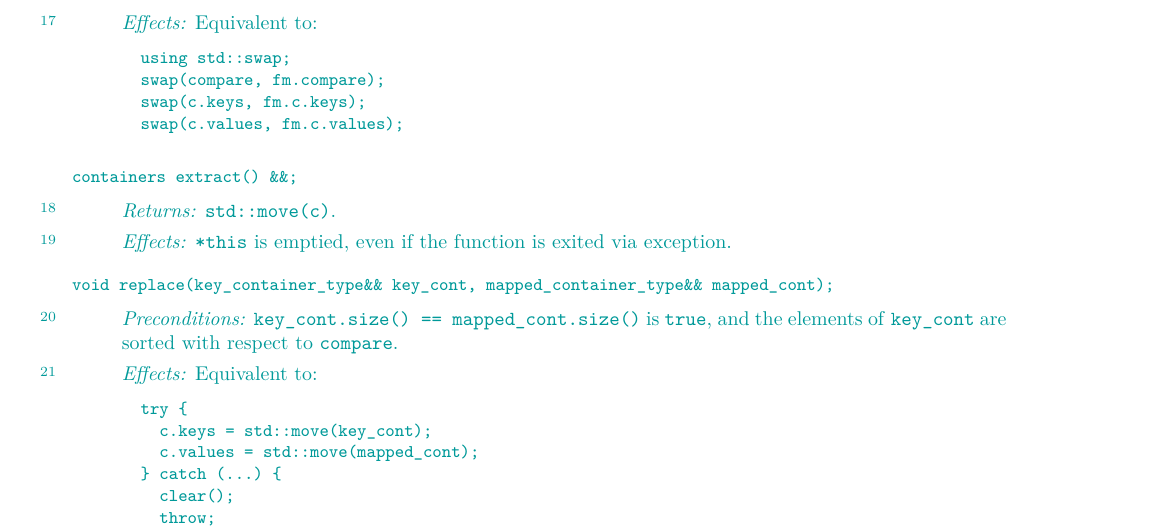
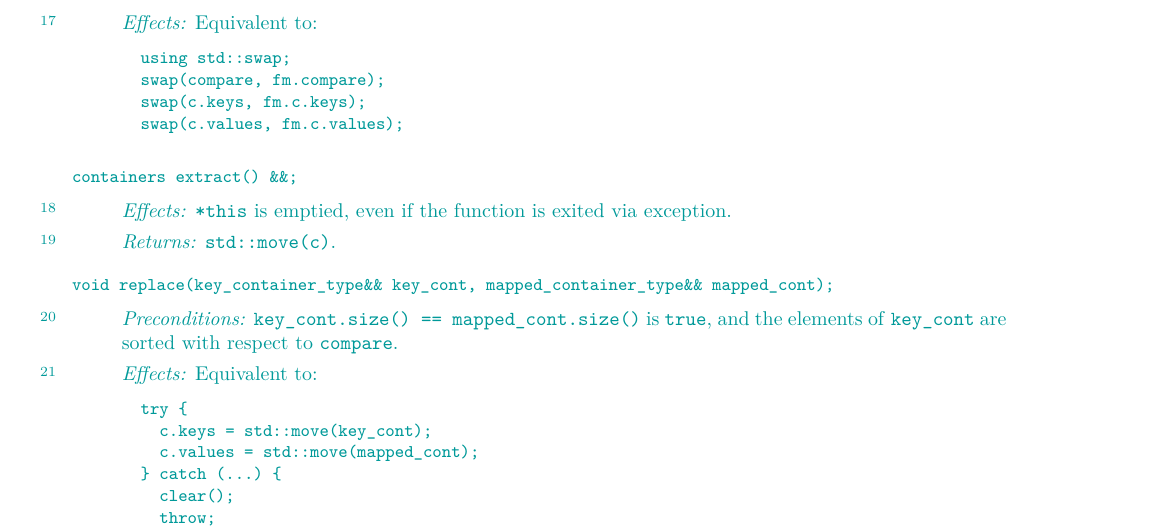
Before and after one commit to tzlaine/flat_map, a LaTeX book (paper/paper.tex, which reads paper/containers-lib.tex): part of page 18 of 28, cut so that both start at the same text. Compiled offline with pdfLaTeX.

Commit message:
Returns comes after Effects.

```diff
--- a/paper/containers-lib.tex
+++ b/paper/containers-lib.tex
@@ -1066,9 +1066,9 @@ containers extract() &&;
 \end{itemdecl}
 
 \begin{itemdescr}
+\pnum \effects \tcode{*this} is emptied, even if the function is exited via exception.
+
 \pnum \returns \tcode{std::move(c)}.
-
-\pnum \effects \tcode{*this} is emptied, even if the function is exited via exception.
 \end{itemdescr}
 
 \indexlibrarymember{flatmap}{replace}%
```
